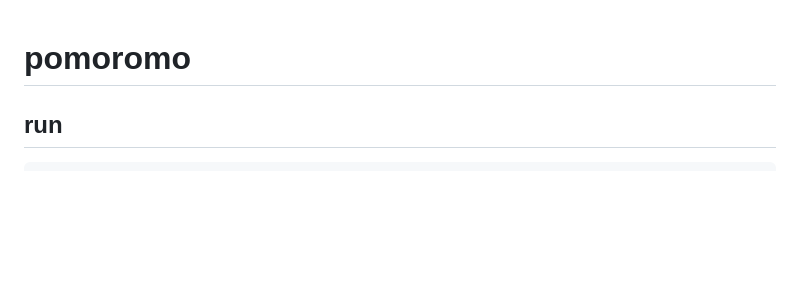
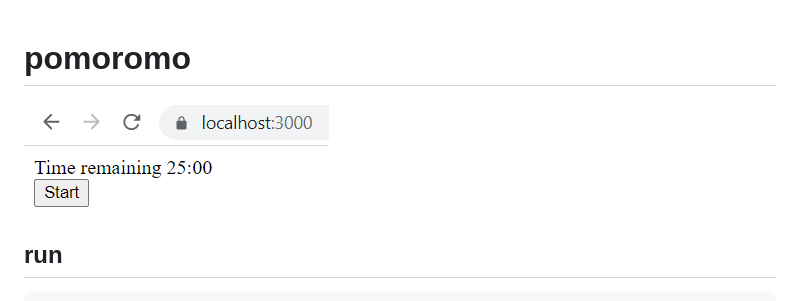
Before and after one commit to rofrol/pomoromo, a Markdown page: README.md, the part around the change. Rendered like a GitHub page; pictures changed too: screenshot.png (added); blank space fills up the shorter version.

Commit message:
screenshot

```diff
--- a/README.md
+++ b/README.md
@@ -1,4 +1,6 @@
 # pomoromo
+
+![](./screenshot.png)
 
 ## run
 
```
